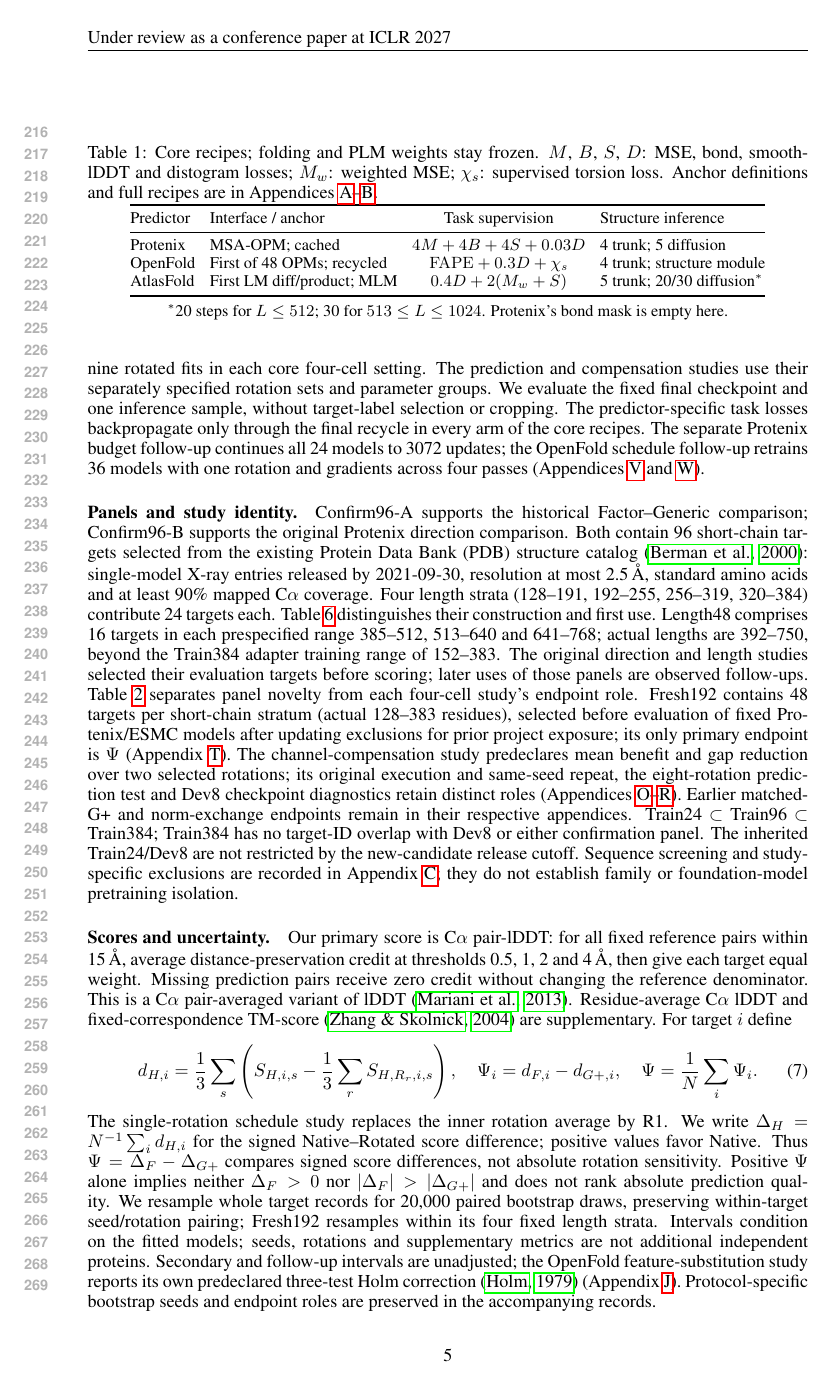
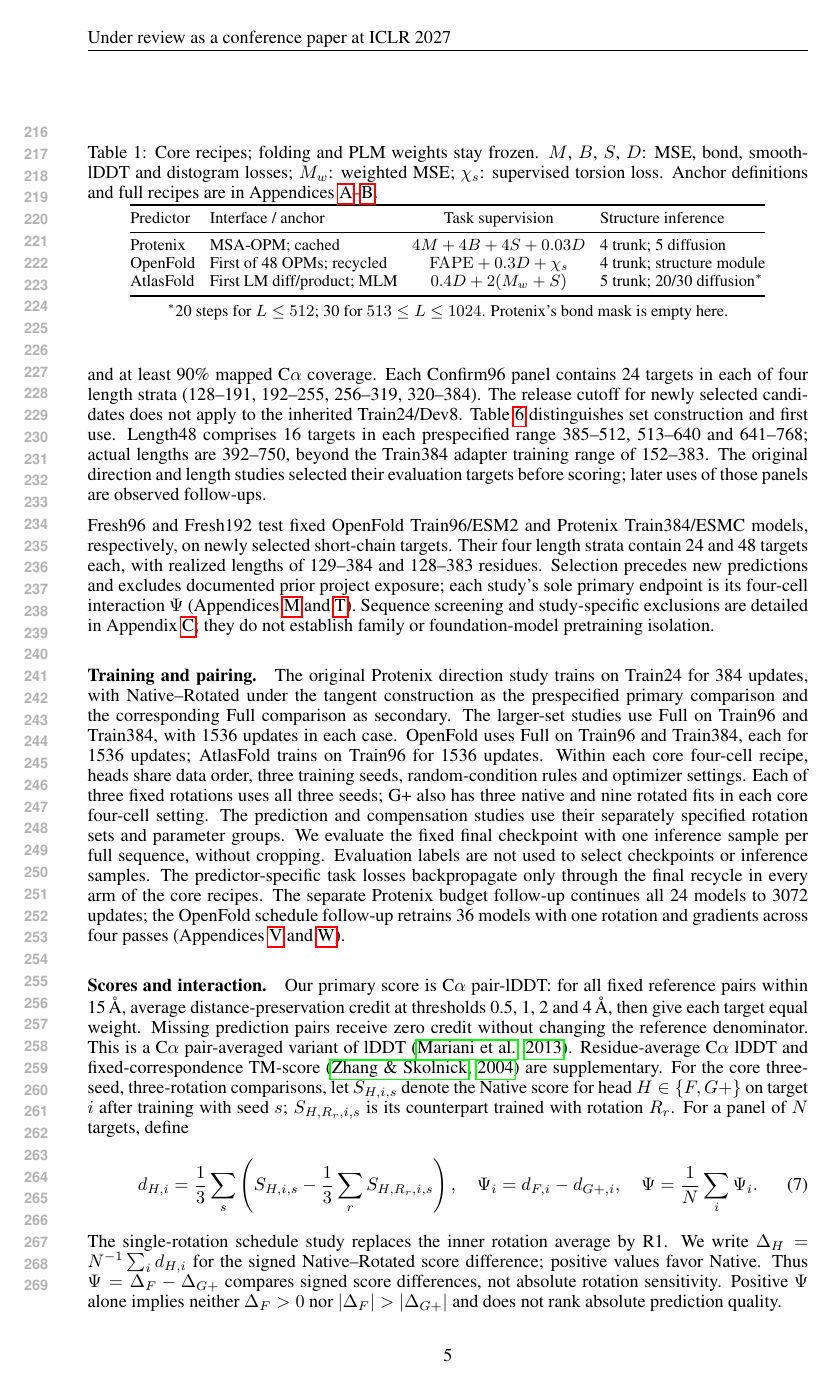
Before and after one commit to HUSRCF/engramholder, a LaTeX paper (iclr2027_conference.tex, which reads sections/03_design.tex): page 5 of 48 before the commit and page 5 of 49 after it. Compiled offline with pdfLaTeX.

Commit message:
Clarify design data flow, estimands and statistical scope

```diff
--- a/sections/03_design.tex
+++ b/sections/03_design.tex
@@ -36,6 +46,28 @@ Protenix's bond mask is empty here.
+amino acids and at least 90\% mapped C$\alpha$ coverage. Each Confirm96 panel
+contains 24 targets in each of four length strata (128--191, 192--255,
+256--319, 320--384). The release cutoff for newly selected candidates does
+not apply to the inherited Train24/Dev8.
+Table~\ref{tab:data_composition} distinguishes set construction
+and first use. Length48 comprises 16 targets in each prespecified range
+385--512, 513--640 and 641--768; actual lengths are 392--750, beyond the
+Train384 adapter training range of 152--383. The original direction and
+length studies selected their evaluation targets before scoring; later uses
+of those panels are observed follow-ups.
+
+Fresh96 and Fresh192 test fixed OpenFold Train96/ESM2 and Protenix
+Train384/ESMC models, respectively, on newly selected short-chain targets.
+Their four length strata contain 24 and 48 targets each, with realized lengths
+of 129--384 and 128--383 residues. Selection precedes new predictions and
+excludes documented prior project exposure; each study's sole primary
+endpoint is its four-cell interaction $\Psi$
+(Appendices~\ref{app:fresh96} and~\ref{app:fresh192}). Sequence screening and
+study-specific exclusions are detailed in Appendix~\ref{app:chronology}; they
+do not establish family or foundation-model pretraining isolation.
+
 \paragraph{Training and pairing.}
 The original Protenix direction study trains on Train24 for 384 updates,
-with tangent as the prespecified primary comparison and Full as a secondary comparison.
+with Native--Rotated under the tangent construction as the prespecified primary
+comparison and the corresponding Full comparison as secondary.
 The larger-set studies use Full on Train96 and Train384, with 1536 updates
 in each case. OpenFold uses Full on Train96 and Train384, each for 1536 updates;
 AtlasFold trains on Train96 for 1536 updates.
@@ -44,51 +76,26 @@ rules and optimizer settings. Each of three fixed rotations uses all three seeds
 G+ also has three native and nine rotated fits in each core four-cell setting.
 The prediction and compensation studies use their separately specified rotation
 sets and parameter groups.
-We evaluate the fixed final checkpoint and one inference sample, without
-target-label selection or cropping. The predictor-specific task losses
+We evaluate the fixed final checkpoint with one inference sample per full
+sequence, without cropping. Evaluation labels are not used to select
+checkpoints or inference samples. The predictor-specific task losses
 backpropagate only through the final recycle in every arm of the core recipes.
 The separate Protenix budget follow-up
 continues all 24 models to 3072 updates; the OpenFold schedule follow-up
 retrains 36 models with one rotation and gradients across four passes
 (Appendices~\ref{app:budget_extension} and~\ref{app:schedule_retraining}).
 
-\paragraph{Panels and study identity.}
-\label{sec:panels}
-Confirm96-A supports the historical Factor--Generic comparison; Confirm96-B
-supports the original Protenix direction comparison. Both contain 96 short-chain
-targets selected from the existing Protein Data Bank (PDB) structure catalog
-\citep{berman2000pdb}: single-model
-X-ray entries released by 2021-09-30, resolution at most 2.5\,\AA, standard
-amino acids and at least 90\% mapped C$\alpha$ coverage. Four length strata
-(128--191, 192--255, 256--319, 320--384) contribute 24 targets each.
-Table~\ref{tab:data_composition} distinguishes their construction and first use. Length48 comprises 16 targets in each prespecified range 385--512,
-513--640 and 641--768; actual lengths are 392--750, beyond the Train384 adapter
-training range of 152--383. The original direction and length studies selected
-their evaluation targets before scoring;
-later uses of those panels are observed follow-ups. Table~\ref{tab:study_roles}
-separates panel novelty from each four-cell study's endpoint role. Fresh192
-contains 48 targets per short-chain stratum (actual 128--383 residues), selected
-before evaluation of fixed Protenix/ESMC models after updating exclusions
-for prior project exposure; its only
-primary endpoint is $\Psi$ (Appendix~\ref{app:fresh192}). The channel-compensation
-study predeclares mean benefit and gap reduction over two selected rotations;
-its original execution and same-seed repeat, the eight-rotation prediction test and Dev8
-checkpoint diagnostics retain distinct roles (Appendices~\ref{app:prediction_e1}--\ref{app:e2_compensation}). Earlier
-matched-G+ and norm-exchange endpoints remain in their respective appendices.
-Train24 $\subset$ Train96 $\subset$ Train384; Train384 has no target-ID
-overlap with Dev8 or either confirmation panel. The inherited Train24/Dev8
-are not restricted by the new-candidate release cutoff. Sequence screening and
-study-specific exclusions are recorded in Appendix~\ref{app:chronology}; they do not establish family or
-foundation-model pretraining isolation.
-
-\paragraph{Scores and uncertainty.}
+\paragraph{Scores and interaction.}
 Our primary score is C$\alpha$ pair-lDDT: for all fixed reference pairs within
 15\,\AA, average distance-preservation credit at thresholds 0.5, 1, 2 and
 4\,\AA, then give each target equal weight. Missing prediction pairs receive
 zero credit without changing the reference denominator. This is a C$\alpha$
 pair-averaged variant of lDDT \citep{mariani2013lddt}. Residue-average C$\alpha$
 lDDT and fixed-correspondence TM-score \citep{zhang2004tm} are supplementary.
-For target $i$ define
+For the core three-seed, three-rotation comparisons, let $S_{H,i,s}$ denote
+the Native score for head $H\in\{F,G+\}$ on target $i$ after training with
+seed $s$; $S_{H,R_r,i,s}$ is its counterpart trained with rotation $R_r$.
+For a panel of $N$ targets, define
 \begin{equation}
  d_{H,i}=\frac13\sum_s\left(S_{H,i,s}-\frac13\sum_rS_{H,R_r,i,s}\right),
  \quad \Psi_i=d_{F,i}-d_{G+,i},\quad
@@ -100,6 +107,4 @@ score difference; positive values favor Native. Thus
 $\Psi=\Delta_F-\Delta_{G+}$ compares signed score differences, not absolute rotation
 sensitivity. Positive $\Psi$ alone implies neither $\Delta_F>0$ nor
 $|\Delta_F|>|\Delta_{G+}|$ and does not rank absolute prediction quality.
-We resample whole target records for 20,000 paired bootstrap draws, preserving
-within-target seed/rotation pairing; Fresh192 resamples within its four fixed
-length strata. Intervals condition on the fitted models;
+\paragraph{Uncertainty and study identity.}
@@ -106,5 +115 @@ length strata. Intervals condition on the fitted models;
 seeds, rotations and supplementary metrics are not additional independent
-proteins. Secondary and follow-up intervals are unadjusted; the OpenFold feature-substitution
-study reports its own predeclared three-test Holm correction \citep{holm1979simple}
-(Appendix~\ref{app:esmc}). Protocol-specific
-bootstrap seeds and endpoint roles are preserved in the accompanying records.
```
Also changed, not shown: notes/workflow.md (+2 -0 lines), reports/design_revision_20260926.md (added, +20 -0 lines), reports/manuscript_fill_20260922.md (+5 -5 lines), README.md, sections/03_design.tex (31 more changed lines), 1 other file.
